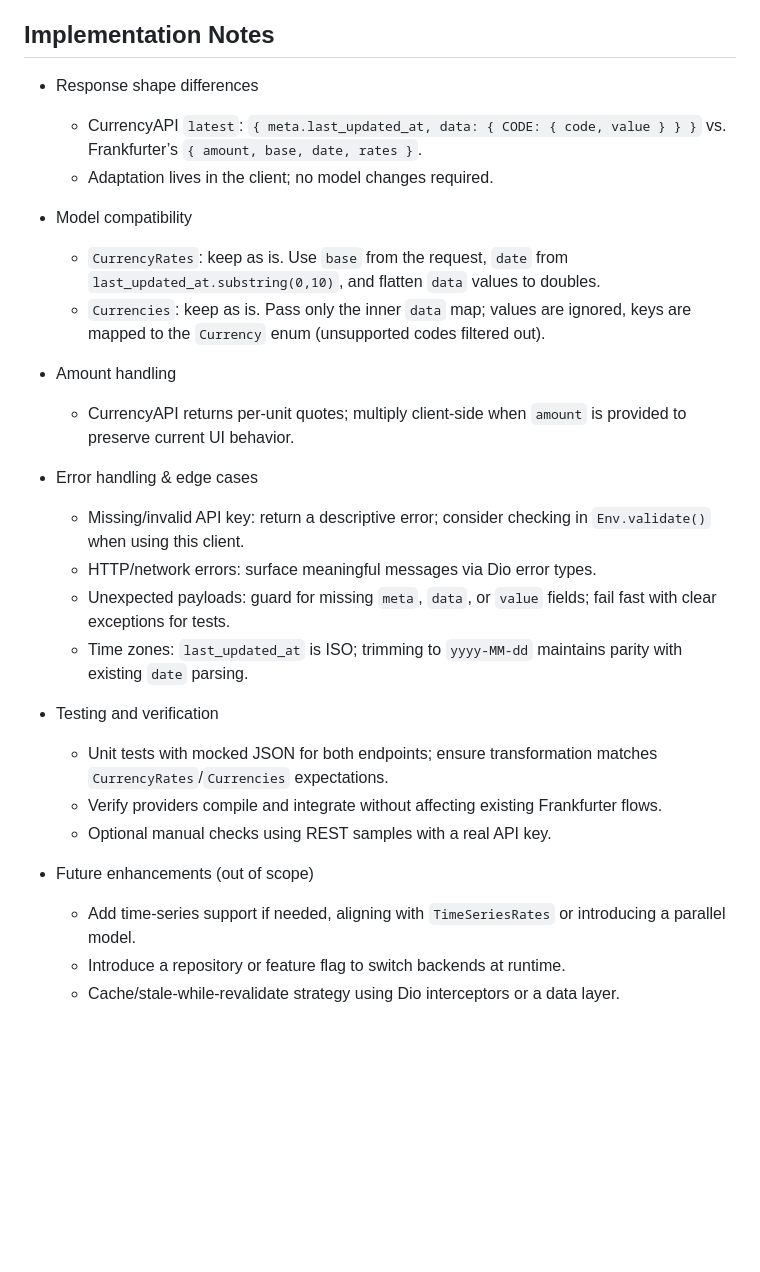
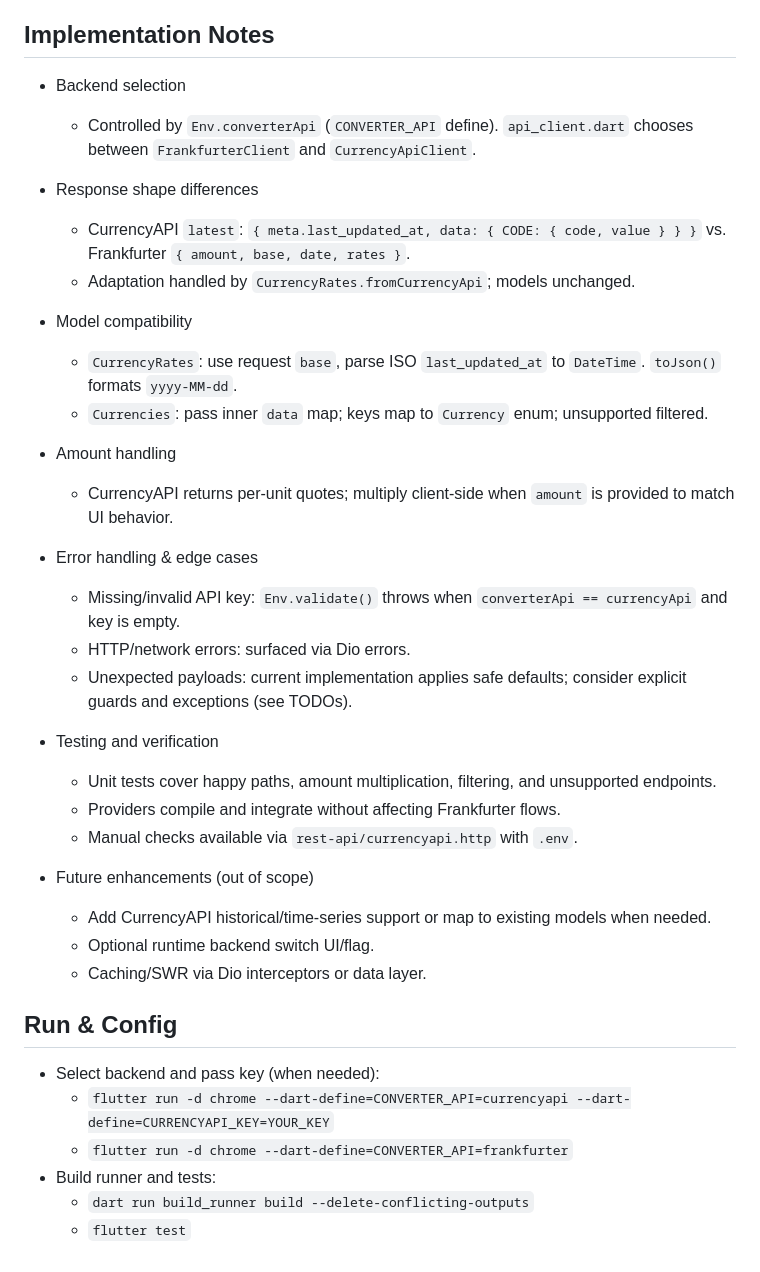
Before and after one commit to bizz84/currency_converter, a Markdown page: ai_specs/currencyapi-plan-codex.md, the part around the change printed below. GitHub-like rendering; blank space fills up the shorter version.

```diff
--- a/ai_specs/currencyapi-plan-codex.md
+++ b/ai_specs/currencyapi-plan-codex.md
@@ -46,29 +52,40 @@ Introduce a new `CurrencyApiClient` to integrate CurrencyAPI.com alongside the e
 
 ## Implementation Notes
 
+- Backend selection
+  - Controlled by `Env.converterApi` (`CONVERTER_API` define). `api_client.dart` chooses between `FrankfurterClient` and `CurrencyApiClient`.
+
 - Response shape differences
-  - CurrencyAPI `latest`: `{ meta.last_updated_at, data: { CODE: { code, value } } }` vs. Frankfurter’s `{ amount, base, date, rates }`.
-  - Adaptation lives in the client; no model changes required.
+  - CurrencyAPI `latest`: `{ meta.last_updated_at, data: { CODE: { code, value } } }` vs. Frankfurter `{ amount, base, date, rates }`.
+  - Adaptation handled by `CurrencyRates.fromCurrencyApi`; models unchanged.
 
 - Model compatibility
-  - `CurrencyRates`: keep as is. Use `base` from the request, `date` from `last_updated_at.substring(0,10)`, and flatten `data` values to doubles.
-  - `Currencies`: keep as is. Pass only the inner `data` map; values are ignored, keys are mapped to the `Currency` enum (unsupported codes filtered out).
+  - `CurrencyRates`: use request `base`, parse ISO `last_updated_at` to `DateTime`. `toJson()` formats `yyyy-MM-dd`.
+  - `Currencies`: pass inner `data` map; keys map to `Currency` enum; unsupported filtered.
 
 - Amount handling
-  - CurrencyAPI returns per‑unit quotes; multiply client‑side when `amount` is provided to preserve current UI behavior.
+  - CurrencyAPI returns per‑unit quotes; multiply client‑side when `amount` is provided to match UI behavior.
 
 - Error handling & edge cases
-  - Missing/invalid API key: return a descriptive error; consider checking in `Env.validate()` when using this client.
-  - HTTP/network errors: surface meaningful messages via Dio error types.
-  - Unexpected payloads: guard for missing `meta`, `data`, or `value` fields; fail fast with clear exceptions for tests.
-  - Time zones: `last_updated_at` is ISO; trimming to `yyyy-MM-dd` maintains parity with existing `date` parsing.
+  - Missing/invalid API key: `Env.validate()` throws when `converterApi == currencyApi` and key is empty.
+  - HTTP/network errors: surfaced via Dio errors.
+  - Unexpected payloads: current implementation applies safe defaults; consider explicit guards and exceptions (see TODOs).
 
 - Testing and verification
-  - Unit tests with mocked JSON for both endpoints; ensure transformation matches `CurrencyRates`/`Currencies` expectations.
-  - Verify providers compile and integrate without affecting existing Frankfurter flows.
-  - Optional manual checks using REST samples with a real API key.
+  - Unit tests cover happy paths, amount multiplication, filtering, and unsupported endpoints.
+  - Providers compile and integrate without affecting Frankfurter flows.
+  - Manual checks available via `rest-api/currencyapi.http` with `.env`.
 
 - Future enhancements (out of scope)
-  - Add time‑series support if needed, aligning with `TimeSeriesRates` or introducing a parallel model.
-  - Introduce a repository or feature flag to switch backends at runtime.
-  - Cache/stale‑while‑revalidate strategy using Dio interceptors or a data layer.
+  - Add CurrencyAPI historical/time‑series support or map to existing models when needed.
+  - Optional runtime backend switch UI/flag.
+  - Caching/SWR via Dio interceptors or data layer.
+
+## Run & Config
+
+- Select backend and pass key (when needed):
+  - `flutter run -d chrome --dart-define=CONVERTER_API=currencyapi --dart-define=CURRENCYAPI_KEY=YOUR_KEY`
+  - `flutter run -d chrome --dart-define=CONVERTER_API=frankfurter`
+- Build runner and tests:
+  - `dart run build_runner build --delete-conflicting-outputs`
+  - `flutter test`
```
Also changed, not shown: other parts of ai_specs/currencyapi-plan-codex.md (+27 -21 lines).
